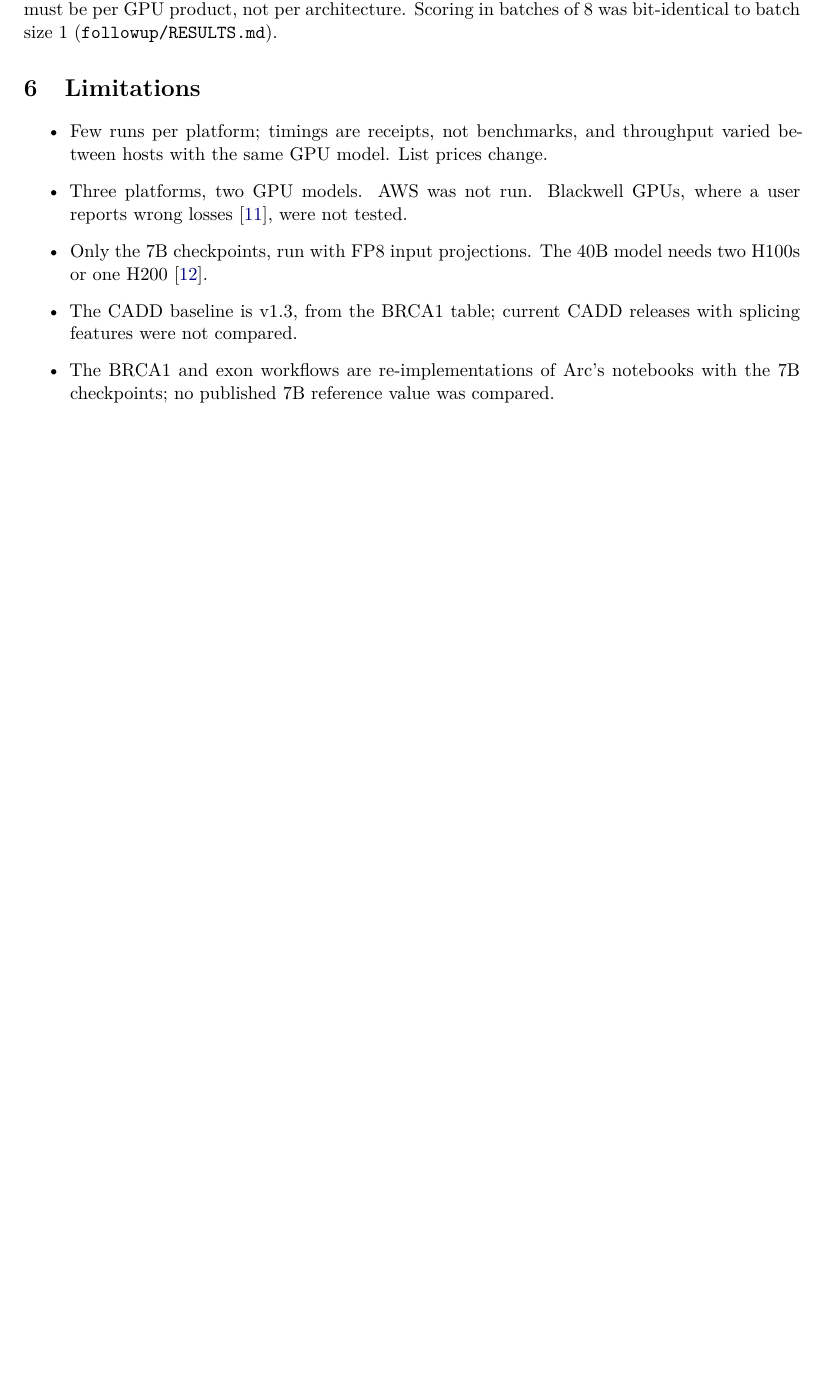
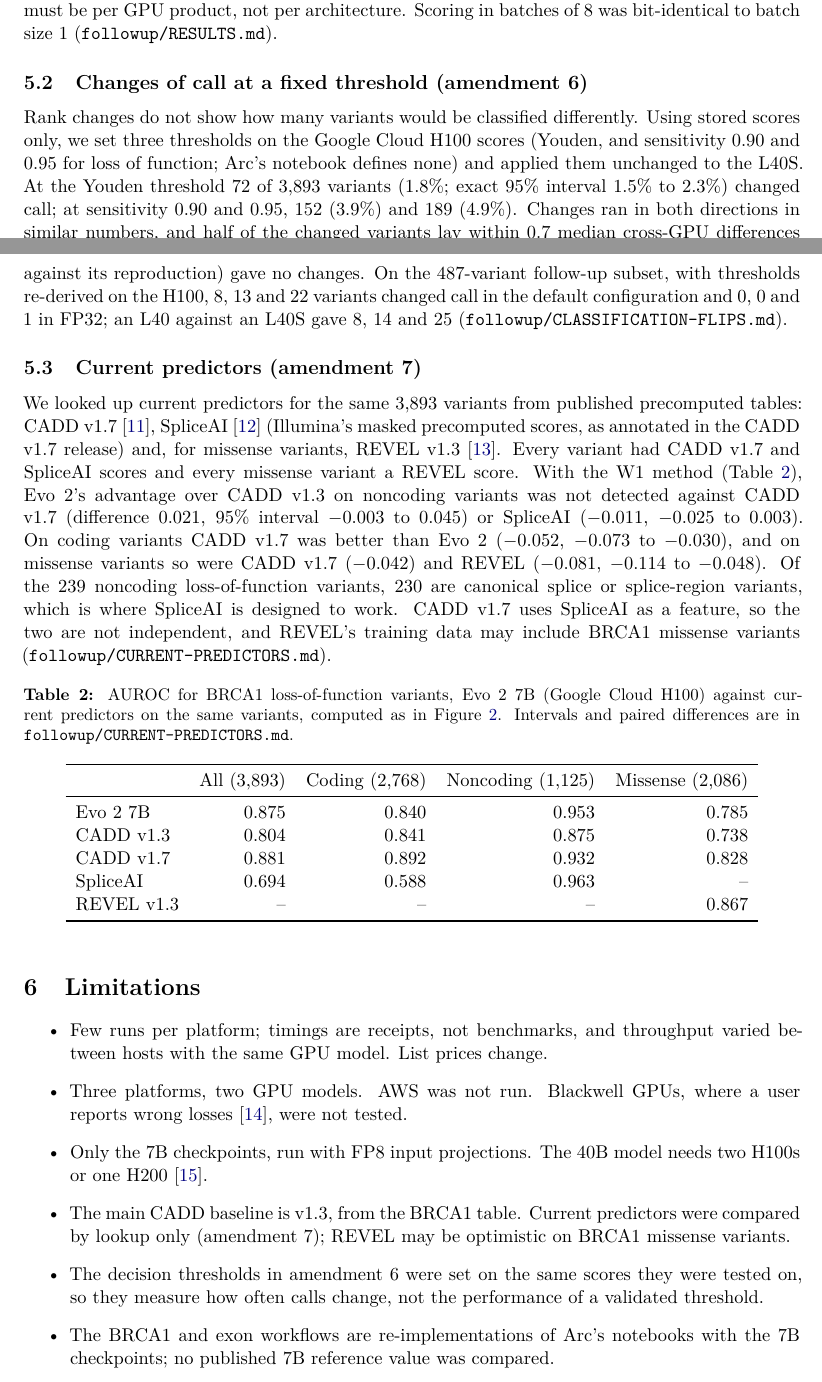
Before and after one commit to rewire-bio/evo2-cloud-operations, a LaTeX paper (paper/main.tex, which reads paper/references.bib): part of page 6 of 7 before the commit and two parts of pages 6 and 7 of 9 after it, the two joined at a grey line, cut so that both start at the same text, the shorter picture padded with empty space. The pictures show the PDF file paper/evo2-cloud-operations.pdf that the author committed with the source.

Commit message:
Add the classification-flip and current-predictor follow-ups (amendments 6 and 7) to the paper

```diff
--- a/paper/main.tex
+++ b/paper/main.tex
@@ -44,4 +44,4 @@ at 131,072 bp on both the 48 GB and the 80 GB GPU; lengths in between were not t
 Cloud H100 Spot) per 1,000 variants at list prices. Zero-shot Evo 2 scores separated BRCA1 loss-of-function variants better
 than the CADD v1.3 scores supplied with the BRCA1 table (AUROC \AurocEvoAll{} against
 \AurocCaddAll); the difference was concentrated in noncoding variants, and on coding variants no
-difference was detected. These are operational measurements, not a clinical validation.
+difference was detected. Against current CADD (v1.7) and SpliceAI, looked up for the same variants
@@ -48,3 +51,4 @@ difference was detected. These are operational measurements, not a clinical vali
+measurements, not a clinical validation.
 \end{abstract}
 
 \section{Introduction}
@@ -64,7 +68,8 @@ workflows (BRCA1 zero-shot scoring, which Arc demonstrates with the 1B checkpoin
 classification) with the 7B checkpoints, against labels and simple baselines; no published 7B
 reference value was compared. The design, platforms and budget were approved in a written
 protocol before any GPU run, with four dated amendments (amendment 4 records deviations from the
-original run plan, acknowledged by the study owner).
+original run plan, acknowledged by the study owner). Amendments 5 to 7, each written before its
+analysis, add follow-up analyses (Section~\ref{sec:followup}).
 
 \section{Methods}
 \subsection{Platforms}
@@ -280,6 +286,51 @@ An L40 and an L40S, both Ada Lovelace, disagreed as much as the H100 and L40S di
 must be per GPU product, not per architecture. Scoring in batches of 8 was bit-identical to batch
 size 1 (\code{followup/RESULTS.md}).
 
+\subsection{Changes of call at a fixed threshold (amendment 6)}
+Rank changes do not show how many variants would be classified differently. Using stored scores
+only, we set three thresholds on the Google Cloud H100 scores (Youden, and sensitivity 0.90 and
+0.95 for loss of function; Arc's notebook defines none) and applied them unchanged to the L40S.
+At the Youden threshold 72 of 3,893 variants (1.8\%; exact 95\% interval 1.5\% to 2.3\%) changed
+call; at sensitivity 0.90 and 0.95, 152 (3.9\%) and 189 (4.9\%). Changes ran in both directions in
+similar numbers, and half of the changed variants lay within 0.7 median cross-GPU differences
+(about $8\times10^{-5}$) of the threshold. Controls (H100 against H100, and each platform's recorded
+run against its reproduction) gave no changes. On the 487-variant follow-up subset, with thresholds
+re-derived on the H100, 8, 13 and 22 variants changed call in the default configuration and 0, 0
+and 1 in FP32; an L40 against an L40S gave 8, 14 and 25 (\code{followup/CLASSIFICATION-FLIPS.md}).
+
+\subsection{Current predictors (amendment 7)}\label{sec:predictors}
+We looked up current predictors for the same 3,893 variants from published precomputed tables:
+CADD v1.7 \cite{cadd17}, SpliceAI \cite{spliceai} (Illumina's masked precomputed scores, as
+annotated in the CADD v1.7 release) and, for missense variants, REVEL v1.3 \cite{revel}. Every
+variant had CADD v1.7 and SpliceAI scores and every missense variant a REVEL score. With the W1
+method (Table~\ref{tab:predictors}), Evo 2's advantage over CADD v1.3 on noncoding variants was not
+detected against CADD v1.7 (difference 0.021, 95\% interval $-0.003$ to 0.045) or SpliceAI
+($-0.011$, $-0.025$ to 0.003). On coding variants CADD v1.7 was better than Evo 2 ($-0.052$,
+$-0.073$ to $-0.030$), and on missense variants so were CADD v1.7 ($-0.042$) and REVEL ($-0.081$,
+$-0.114$ to $-0.048$). Of the 239 noncoding loss-of-function variants, 230 are canonical splice or
+splice-region variants, which is where SpliceAI is designed to work. CADD v1.7 uses SpliceAI as a
+feature, so the two are not independent, and REVEL's training data may include BRCA1 missense
+variants (\code{followup/CURRENT-PREDICTORS.md}).
+
+\begin{table}[htbp]
+\centering
+\caption{AUROC for BRCA1 loss-of-function variants, Evo 2 7B (Google Cloud H100) against current
+predictors on the same variants, computed as in Figure~\ref{fig:auroc}. Intervals and paired
+differences are in \code{followup/CURRENT-PREDICTORS.md}.}
+\label{tab:predictors}
+\begin{tabular}{lrrrr}
+\toprule
+ & All (3,893) & Coding (2,768) & Noncoding (1,125) & Missense (2,086) \\
+\midrule
+Evo 2 7B & 0.875 & 0.840 & 0.953 & 0.785 \\
+CADD v1.3 & 0.804 & 0.841 & 0.875 & 0.738 \\
+CADD v1.7 & 0.881 & 0.892 & 0.932 & 0.828 \\
+SpliceAI & 0.694 & 0.588 & 0.963 & -- \\
+REVEL v1.3 & -- & -- & -- & 0.867 \\
+\bottomrule
+\end{tabular}
+\end{table}
+
 \section{Limitations}
 \begin{itemize}
 \item Few runs per platform; timings are receipts, not benchmarks, and throughput varied between
@@ -288,8 +339,10 @@ hosts with the same GPU model. List prices change.
 losses \cite{arc157}, were not tested.
 \item Only the 7B checkpoints, run with FP8 input projections. The 40B model needs two H100s or one
 H200 \cite{nimprereq}.
-\item The CADD baseline is v1.3, from the BRCA1 table; current CADD releases with splicing
-features were not compared.
+\item The main CADD baseline is v1.3, from the BRCA1 table. Current predictors were compared by
+lookup only (amendment 7); REVEL may be optimistic on BRCA1 missense variants.
+\item The decision thresholds in amendment 6 were set on the same scores they were tested on, so
+they measure how often calls change, not the performance of a validated threshold.
 \item The BRCA1 and exon workflows are re-implementations of Arc's notebooks with the 7B
 checkpoints; no published 7B reference value was compared.
 \item The BRCA1 comparison is one gene from one assay; the exon task may overlap the classifier's
--- a/paper/references.bib
+++ b/paper/references.bib
@@ -73,0 +78 @@
+  volume  = {52},
```
Also changed, not shown: paper/evo2-cloud-operations.pdf, paper/main.tex (10 more changed lines), paper/references.bib (26 more changed lines).
